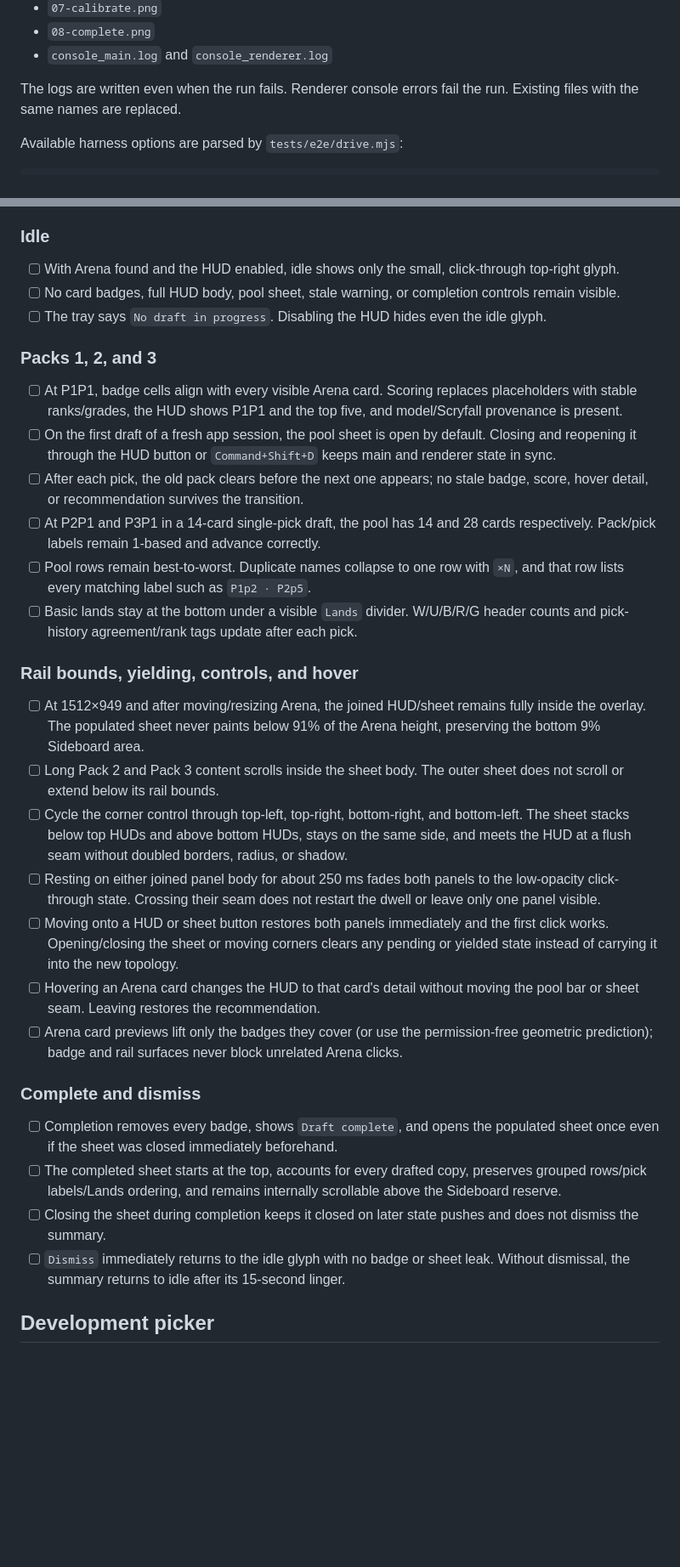
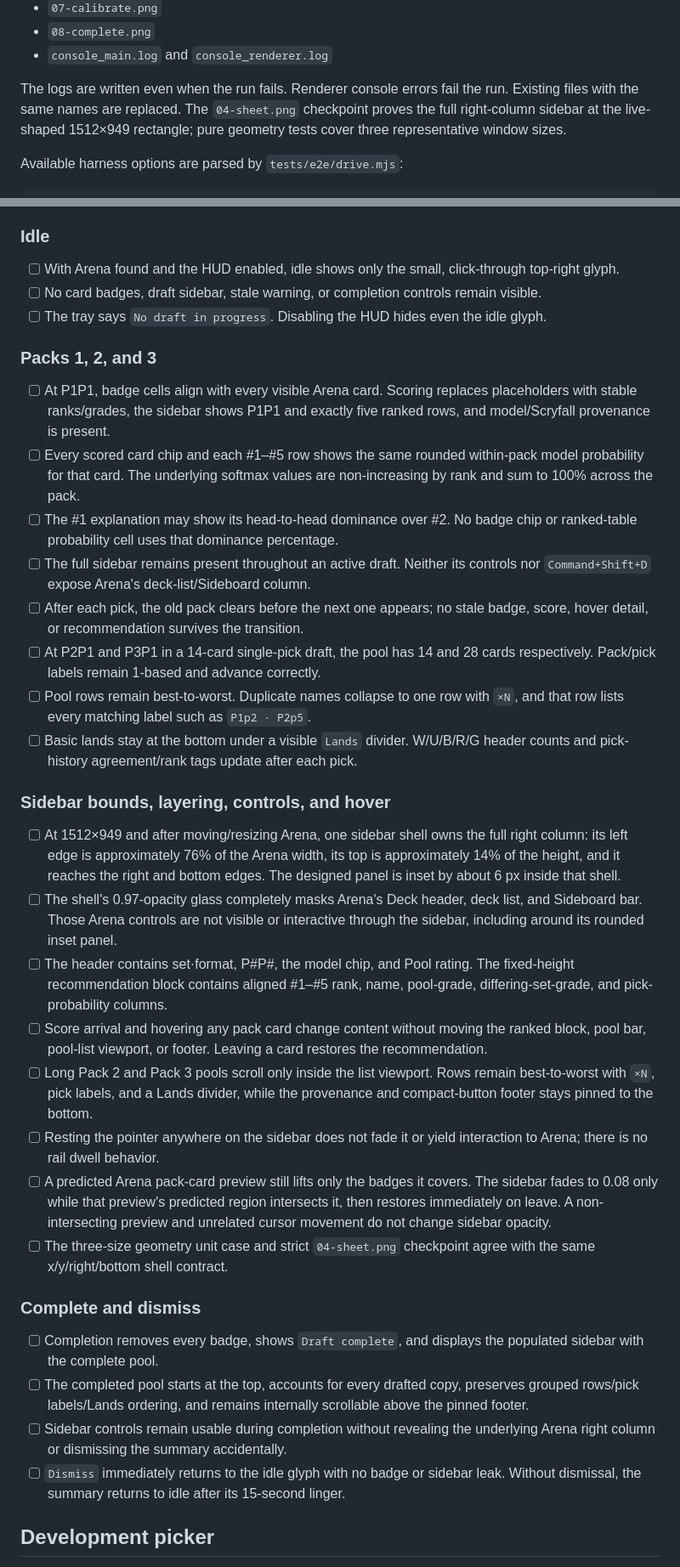
Before and after one commit to brianward92/mtga, a Markdown page: electron/docs/TESTING.md, 2 parts joined by grey strips. Shown at 85% size. Rendered like a GitHub page; blank space fills up the shorter version.

Commit message:
Update the overlay testing guide

```diff
--- a/electron/docs/TESTING.md
+++ b/electron/docs/TESTING.md
@@ -82,7 +82,9 @@ By default, artifacts go to `tests/e2e/shots/`:
 - `console_main.log` and `console_renderer.log`
 
 The logs are written even when the run fails. Renderer console errors fail the
-run. Existing files with the same names are replaced.
+run. Existing files with the same names are replaced. The `04-sheet.png`
+checkpoint proves the full right-column sidebar at the live-shaped 1512×949
+rectangle; pure geometry tests cover three representative window sizes.
 
 Available harness options are parsed by `tests/e2e/drive.mjs`:
 
@@ -199,7 +201,7 @@ This section requires explicit permission to change the app/Arena lifecycle.
 
 - [ ] With Arena found and the HUD enabled, idle shows only the small,
   click-through top-right glyph.
-- [ ] No card badges, full HUD body, pool sheet, stale warning, or completion
+- [ ] No card badges, draft sidebar, stale warning, or completion
   controls remain visible.
 - [ ] The tray says `No draft in progress`. Disabling the HUD hides even the
   idle glyph.
@@ -207,11 +209,15 @@ This section requires explicit permission to change the app/Arena lifecycle.
 ### Packs 1, 2, and 3
 
 - [ ] At P1P1, badge cells align with every visible Arena card. Scoring replaces
-  placeholders with stable ranks/grades, the HUD shows P1P1 and the top five,
-  and model/Scryfall provenance is present.
-- [ ] On the first draft of a fresh app session, the pool sheet is open by
-  default. Closing and reopening it through the HUD button or `Command+Shift+D`
-  keeps main and renderer state in sync.
+  placeholders with stable ranks/grades, the sidebar shows P1P1 and exactly
+  five ranked rows, and model/Scryfall provenance is present.
+- [ ] Every scored card chip and each #1–#5 row shows the same rounded
+  within-pack model probability for that card. The underlying softmax values
+  are non-increasing by rank and sum to 100% across the pack.
+- [ ] The #1 explanation may show its head-to-head dominance over #2. No badge
+  chip or ranked-table probability cell uses that dominance percentage.
+- [ ] The full sidebar remains present throughout an active draft. Neither its
+  controls nor `Command+Shift+D` expose Arena's deck-list/Sideboard column.
 - [ ] After each pick, the old pack clears before the next one appears; no stale
   badge, score, hover detail, or recommendation survives the transition.
 - [ ] At P2P1 and P3P1 in a 14-card single-pick draft, the pool has 14 and 28
@@ -221,39 +227,43 @@ This section requires explicit permission to change the app/Arena lifecycle.
 - [ ] Basic lands stay at the bottom under a visible `Lands` divider. W/U/B/R/G
   header counts and pick-history agreement/rank tags update after each pick.
 
-### Rail bounds, yielding, controls, and hover
+### Sidebar bounds, layering, controls, and hover
 
-- [ ] At 1512×949 and after moving/resizing Arena, the joined HUD/sheet remains
-  fully inside the overlay. The populated sheet never paints below 91% of the
-  Arena height, preserving the bottom 9% Sideboard area.
-- [ ] Long Pack 2 and Pack 3 content scrolls inside the sheet body. The outer
-  sheet does not scroll or extend below its rail bounds.
-- [ ] Cycle the corner control through top-left, top-right, bottom-right, and
-  bottom-left. The sheet stacks below top HUDs and above bottom HUDs, stays on
-  the same side, and meets the HUD at a flush seam without doubled borders,
-  radius, or shadow.
-- [ ] Resting on either joined panel body for about 250 ms fades both panels to
-  the low-opacity click-through state. Crossing their seam does not restart the
-  dwell or leave only one panel visible.
-- [ ] Moving onto a HUD or sheet button restores both panels immediately and
-  the first click works. Opening/closing the sheet or moving corners clears any
-  pending or yielded state instead of carrying it into the new topology.
-- [ ] Hovering an Arena card changes the HUD to that card's detail without
-  moving the pool bar or sheet seam. Leaving restores the recommendation.
-- [ ] Arena card previews lift only the badges they cover (or use the
-  permission-free geometric prediction); badge and rail surfaces never block
-  unrelated Arena clicks.
+- [ ] At 1512×949 and after moving/resizing Arena, one sidebar shell owns the
+  full right column: its left edge is approximately 76% of the Arena width,
+  its top is approximately 14% of the height, and it reaches the right and
+  bottom edges. The designed panel is inset by about 6 px inside that shell.
+- [ ] The shell's 0.97-opacity glass completely masks Arena's Deck header,
+  deck list, and Sideboard bar. Those Arena controls are not visible or
+  interactive through the sidebar, including around its rounded inset panel.
+- [ ] The header contains set·format, P#P#, the model chip, and Pool rating.
+  The fixed-height recommendation block contains aligned #1–#5 rank, name,
+  pool-grade, differing-set-grade, and pick-probability columns.
+- [ ] Score arrival and hovering any pack card change content without moving
+  the ranked block, pool bar, pool-list viewport, or footer. Leaving a card
+  restores the recommendation.
+- [ ] Long Pack 2 and Pack 3 pools scroll only inside the list viewport. Rows
+  remain best-to-worst with `×N`, pick labels, and a Lands divider, while the
+  provenance and compact-button footer stays pinned to the bottom.
+- [ ] Resting the pointer anywhere on the sidebar does not fade it or yield
+  interaction to Arena; there is no rail dwell behavior.
+- [ ] A predicted Arena pack-card preview still lifts only the badges it covers.
+  The sidebar fades to 0.08 only while that preview's predicted region
+  intersects it, then restores immediately on leave. A non-intersecting
+  preview and unrelated cursor movement do not change sidebar opacity.
+- [ ] The three-size geometry unit case and strict `04-sheet.png` checkpoint
+  agree with the same x/y/right/bottom shell contract.
 
 ### Complete and dismiss
 
-- [ ] Completion removes every badge, shows `Draft complete`, and opens the
-  populated sheet once even if the sheet was closed immediately beforehand.
-- [ ] The completed sheet starts at the top, accounts for every drafted copy,
+- [ ] Completion removes every badge, shows `Draft complete`, and displays the
+  populated sidebar with the complete pool.
+- [ ] The completed pool starts at the top, accounts for every drafted copy,
   preserves grouped rows/pick labels/Lands ordering, and remains internally
-  scrollable above the Sideboard reserve.
-- [ ] Closing the sheet during completion keeps it closed on later state pushes
-  and does not dismiss the summary.
-- [ ] `Dismiss` immediately returns to the idle glyph with no badge or sheet
+  scrollable above the pinned footer.
+- [ ] Sidebar controls remain usable during completion without revealing the
+  underlying Arena right column or dismissing the summary accidentally.
+- [ ] `Dismiss` immediately returns to the idle glyph with no badge or sidebar
   leak. Without dismissal, the summary returns to idle after its 15-second
   linger.
 
```
Also changed, not shown: other parts of electron/docs/TESTING.md (+2 -2 lines), electron/README.md (+18 -14 lines), 1 other file.
